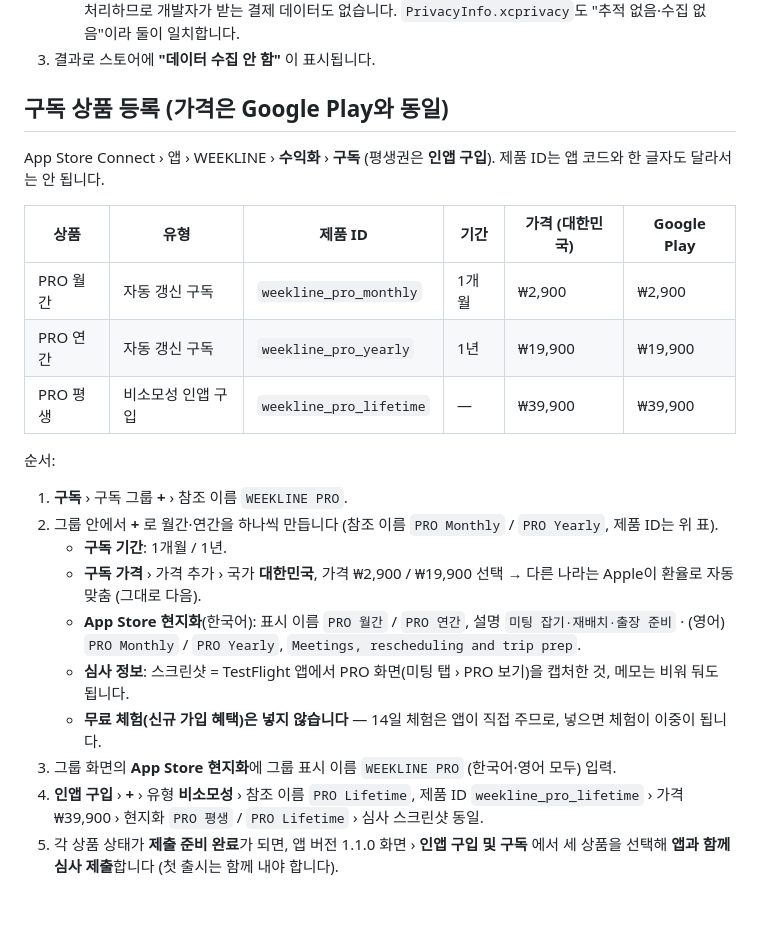
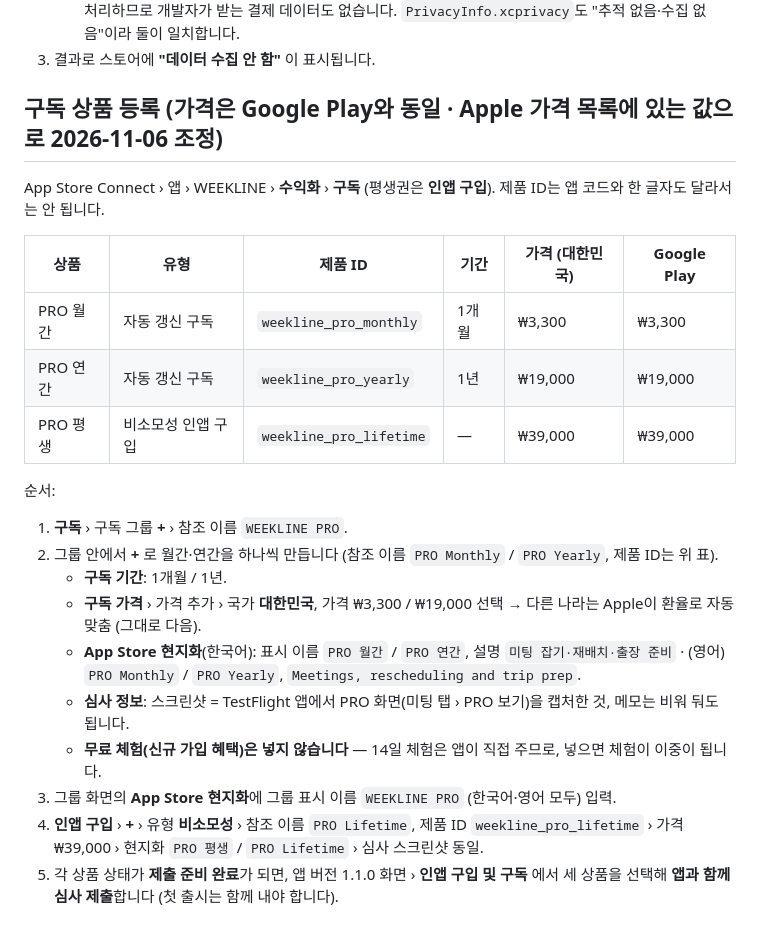
Before and after one commit to zoomuc-cell/weekline, a Markdown page: app/appstore/listing.md, the part around the change. GitHub-like rendering.

```diff
--- a/app/appstore/listing.md
+++ b/app/appstore/listing.md
@@ -114,24 +114,24 @@ Terms of Use (EULA): https://www.apple.com/legal/internet-services/itunes/dev/st
    - 근거: 모든 기록은 기기 안(localStorage)에만 있고 서버 전송·분석 도구·광고가 없습니다. 결제는 Apple이 처리하므로 개발자가 받는 결제 데이터도 없습니다. `PrivacyInfo.xcprivacy`도 "추적 없음·수집 없음"이라 둘이 일치합니다.
 3. 결과로 스토어에 **"데이터 수집 안 함"** 이 표시됩니다.
 
-## 구독 상품 등록 (가격은 Google Play와 동일)
+## 구독 상품 등록 (가격은 Google Play와 동일 · Apple 가격 목록에 있는 값으로 2026-11-06 조정)
 
 App Store Connect › 앱 › WEEKLINE › **수익화** › **구독** (평생권은 **인앱 구입**). 제품 ID는 앱 코드와 한 글자도 달라서는 안 됩니다.
 
 | 상품 | 유형 | 제품 ID | 기간 | 가격 (대한민국) | Google Play |
 |---|---|---|---|---|---|
-| PRO 월간 | 자동 갱신 구독 | `weekline_pro_monthly` | 1개월 | ₩2,900 | ₩2,900 |
-| PRO 연간 | 자동 갱신 구독 | `weekline_pro_yearly` | 1년 | ₩19,900 | ₩19,900 |
-| PRO 평생 | 비소모성 인앱 구입 | `weekline_pro_lifetime` | — | ₩39,900 | ₩39,900 |
+| PRO 월간 | 자동 갱신 구독 | `weekline_pro_monthly` | 1개월 | ₩3,300 | ₩3,300 |
+| PRO 연간 | 자동 갱신 구독 | `weekline_pro_yearly` | 1년 | ₩19,000 | ₩19,000 |
+| PRO 평생 | 비소모성 인앱 구입 | `weekline_pro_lifetime` | — | ₩39,000 | ₩39,000 |
 
 순서:
 1. **구독** › 구독 그룹 **+** › 참조 이름 `WEEKLINE PRO`.
 2. 그룹 안에서 **+** 로 월간·연간을 하나씩 만듭니다 (참조 이름 `PRO Monthly` / `PRO Yearly`, 제품 ID는 위 표).
    - **구독 기간**: 1개월 / 1년.
-   - **구독 가격** › 가격 추가 › 국가 **대한민국**, 가격 ₩2,900 / ₩19,900 선택 → 다른 나라는 Apple이 환율로 자동 맞춤 (그대로 다음).
+   - **구독 가격** › 가격 추가 › 국가 **대한민국**, 가격 ₩3,300 / ₩19,000 선택 → 다른 나라는 Apple이 환율로 자동 맞춤 (그대로 다음).
    - **App Store 현지화**(한국어): 표시 이름 `PRO 월간` / `PRO 연간`, 설명 `미팅 잡기·재배치·출장 준비` · (영어) `PRO Monthly` / `PRO Yearly`, `Meetings, rescheduling and trip prep`.
    - **심사 정보**: 스크린샷 = TestFlight 앱에서 PRO 화면(미팅 탭 › PRO 보기)을 캡처한 것, 메모는 비워 둬도 됩니다.
    - **무료 체험(신규 가입 혜택)은 넣지 않습니다** — 14일 체험은 앱이 직접 주므로, 넣으면 체험이 이중이 됩니다.
 3. 그룹 화면의 **App Store 현지화**에 그룹 표시 이름 `WEEKLINE PRO` (한국어·영어 모두) 입력.
-4. **인앱 구입** › **+** › 유형 **비소모성** › 참조 이름 `PRO Lifetime`, 제품 ID `weekline_pro_lifetime` › 가격 ₩39,900 › 현지화 `PRO 평생` / `PRO Lifetime` › 심사 스크린샷 동일.
+4. **인앱 구입** › **+** › 유형 **비소모성** › 참조 이름 `PRO Lifetime`, 제품 ID `weekline_pro_lifetime` › 가격 ₩39,000 › 현지화 `PRO 평생` / `PRO Lifetime` › 심사 스크린샷 동일.
 5. 각 상품 상태가 **제출 준비 완료**가 되면, 앱 버전 1.1.0 화면 › **인앱 구입 및 구독** 에서 세 상품을 선택해 **앱과 함께 심사 제출**합니다 (첫 출시는 함께 내야 합니다).
```
Also changed, not shown: app/README.md (+5 -5 lines), app/play/listing.md (+2 -2 lines).
